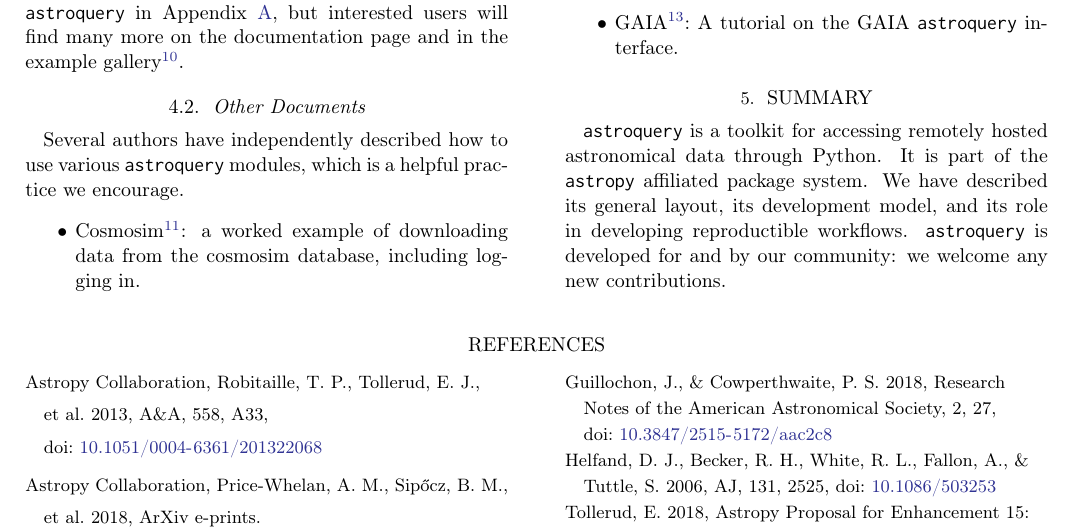
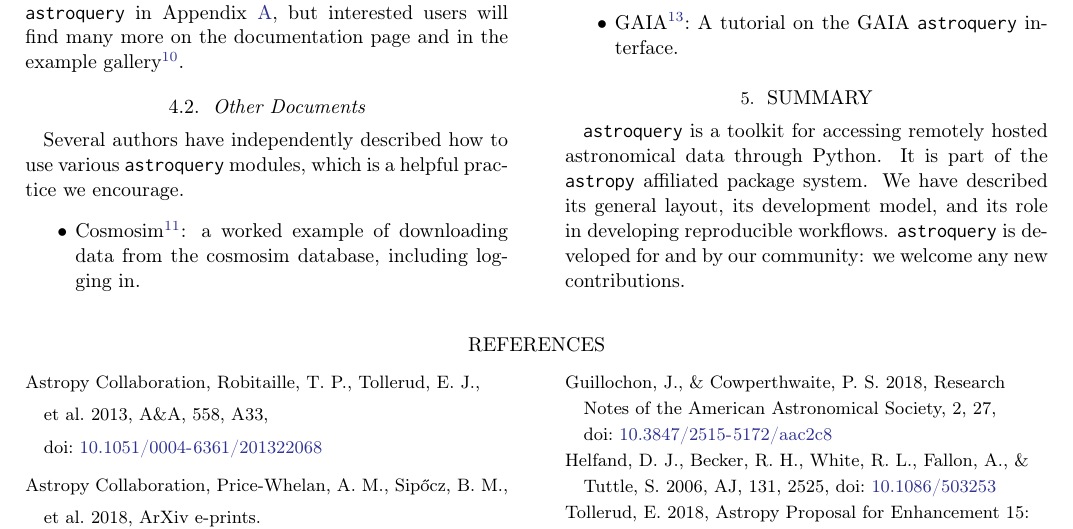
Before and after one commit to adamginsburg/astroquery-paper, a LaTeX paper (main.tex): part of page 6 of 8, cut so that both start at the same text. Compiled offline with pdfLaTeX.

Commit message:
adding a missing fullstop and fixing a typo

```diff
--- a/main.tex
+++ b/main.tex
@@ -492,7 +492,7 @@ modules, which is a helpful practice we encourage.
 \astroquery is a toolkit for accessing remotely hosted astronomical
 data through Python.  It is part of the \astropypkg affiliated package system.
 We have described its general layout, its development model, and its role in
-developing reproductible workflows.  \astroquery is developed for and by our
+developing reproducible workflows.  \astroquery is developed for and by our
 community: we welcome any new contributions.
 
 
```
Also changed, not shown: main.tex (2 more changed lines).
